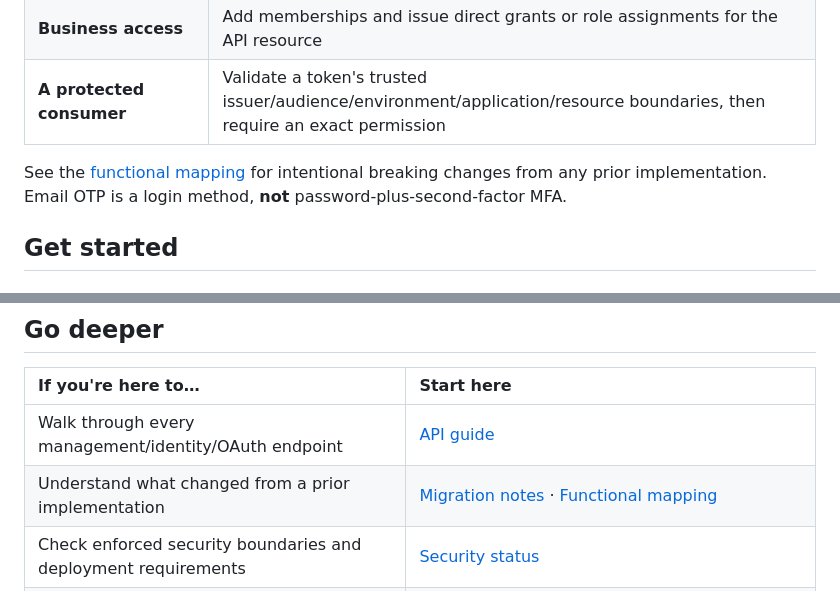
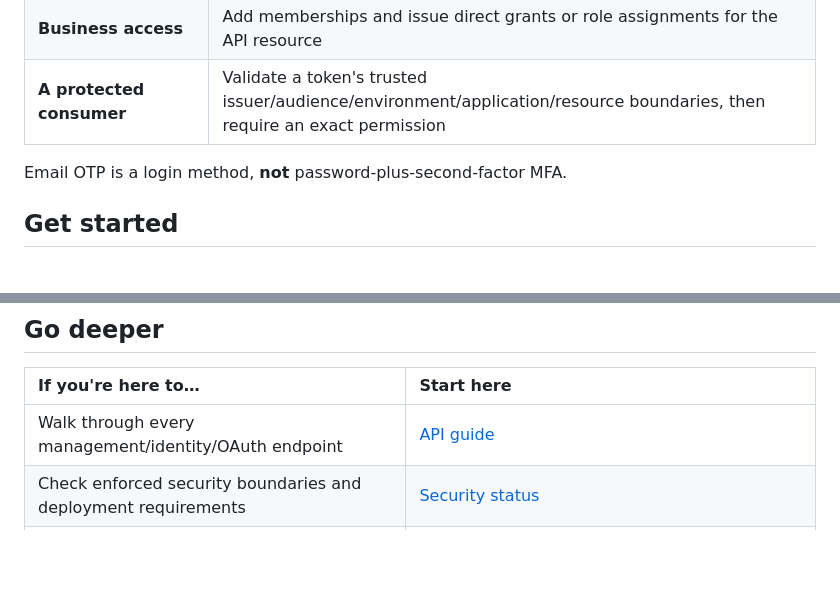
Before and after one commit to Abraxas-365/iamkit, a Markdown page: README.md, 2 parts joined by grey strips. GitHub-like rendering; blank space fills up the shorter version.

```diff
--- a/README.md
+++ b/README.md
@@ -102,7 +102,7 @@ No special `iam` application exists. End-user, machine, OAuth and SCIM credentia
 | **Business access** | Add memberships and issue direct grants or role assignments for the API resource |
 | **A protected consumer** | Validate a token's trusted issuer/audience/environment/application/resource boundaries, then require an exact permission |
 
-See the [functional mapping](docs/functional-migration.md) for intentional breaking changes from any prior implementation. Email OTP is a login method, **not** password-plus-second-factor MFA.
+Email OTP is a login method, **not** password-plus-second-factor MFA.
 
 ## Get started
 
@@ -227,7 +227,6 @@ Modules: `github.com/Abraxas-365/iamkit` and `github.com/Abraxas-365/iamkit/sdk`
 | If you're here to… | Start here |
 | :--- | :--- |
 | Walk through every management/identity/OAuth endpoint | [API guide](docs/api.md) |
-| Understand what changed from a prior implementation | [Migration notes](docs/migration.md) · [Functional mapping](docs/functional-migration.md) |
 | Check enforced security boundaries and deployment requirements | [Security status](SECURITY.md) |
 | Wire permission checks into your own Fiber app | `sdk/authclient/fiberauth` — `Authenticate`, `RequirePermissions`, `RequireOrganization` |
 
```
Also changed, not shown: docs/functional-migration.md (deleted, +0 -37 lines), docs/migration.md (deleted, +0 -32 lines).
